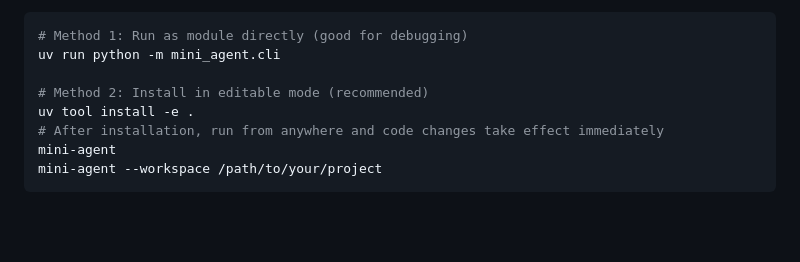
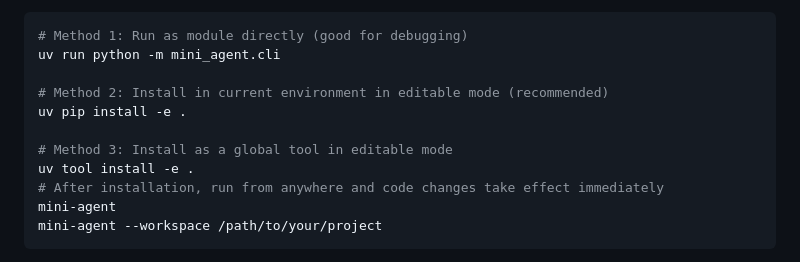
Before and after one commit to HanLi0705/lead_agent, a Markdown page: Mini-Agent-main/README.md, the part around the change. Rendered like a GitHub page; blank space fills up the shorter version.

Commit message:
add mini-agent uv install

```diff
--- a/Mini-Agent-main/README.md
+++ b/Mini-Agent-main/README.md
@@ -198,7 +198,10 @@ Choose your preferred run method:
 # Method 1: Run as module directly (good for debugging)
 uv run python -m mini_agent.cli
 
-# Method 2: Install in editable mode (recommended)
+# Method 2: Install in current environment in editable mode (recommended)
+uv pip install -e .
+
+# Method 3: Install as a global tool in editable mode
 uv tool install -e .
 # After installation, run from anywhere and code changes take effect immediately
 mini-agent
```
Also changed, not shown: Mini-Agent-main/README_CN.md (+4 -1 lines), README.md (+3 -1 lines).
